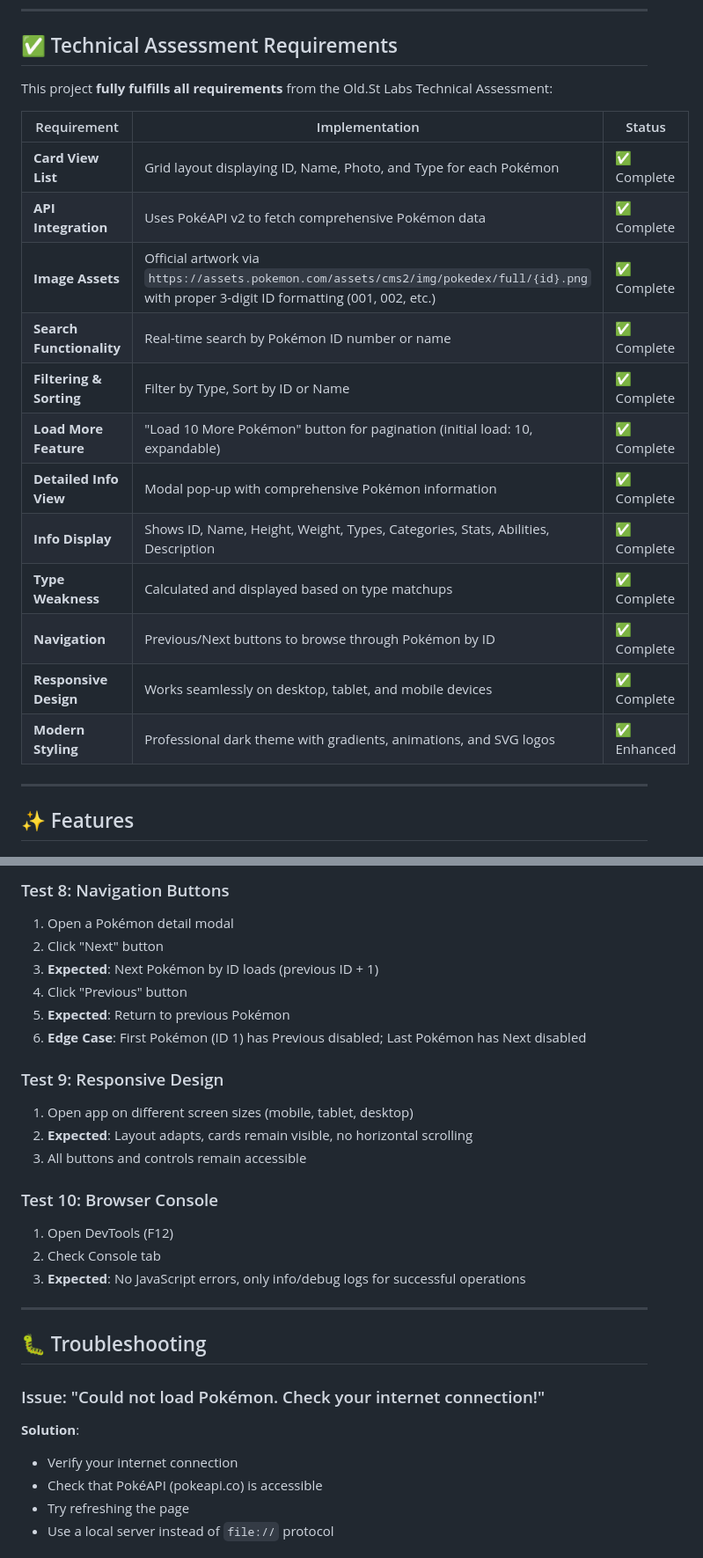
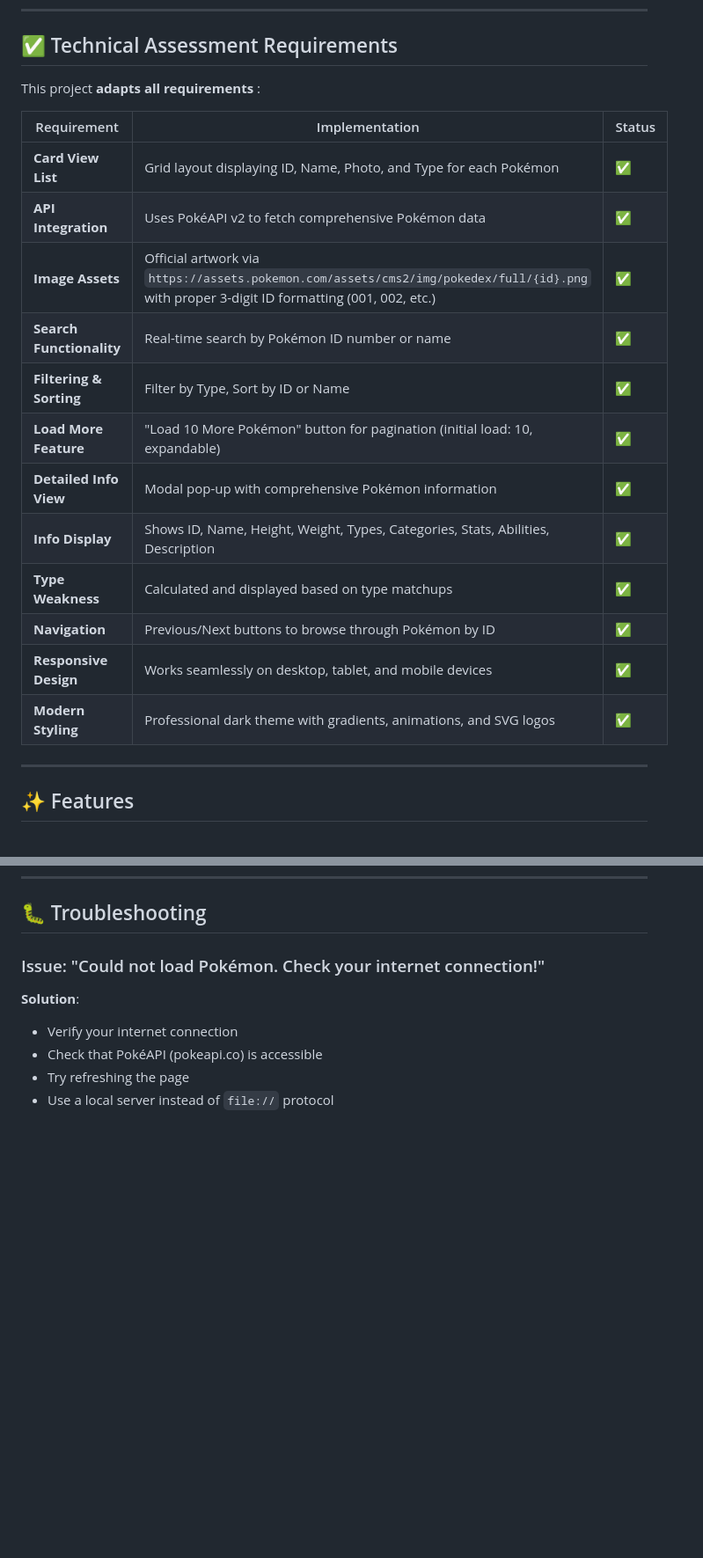
Before and after one commit to yana-bytes/Pokedex, a Markdown page: README.md, 2 parts joined by grey strips. Shown at 88% size. GitHub-like rendering; blank space fills up the shorter version.

```diff
--- a/README.md
+++ b/README.md
@@ -8,22 +8,22 @@ A modern, interactive Pokédex web application that lets you explore and catalog
 
 ## ✅ Technical Assessment Requirements
 
-This project **fully fulfills all requirements** from the Old.St Labs Technical Assessment:
+This project **adapts all requirements** :
 
 | Requirement | Implementation | Status |
 |---|---|---|
-| **Card View List** | Grid layout displaying ID, Name, Photo, and Type for each Pokémon | ✅ Complete |
-| **API Integration** | Uses PokéAPI v2 to fetch comprehensive Pokémon data | ✅ Complete |
-| **Image Assets** | Official artwork via `https://assets.pokemon.com/assets/cms2/img/pokedex/full/{id}.png` with proper 3-digit ID formatting (001, 002, etc.) | ✅ Complete |
-| **Search Functionality** | Real-time search by Pokémon ID number or name | ✅ Complete |
-| **Filtering & Sorting** | Filter by Type, Sort by ID or Name | ✅ Complete |
-| **Load More Feature** | "Load 10 More Pokémon" button for pagination (initial load: 10, expandable) | ✅ Complete |
-| **Detailed Info View** | Modal pop-up with comprehensive Pokémon information | ✅ Complete |
-| **Info Display** | Shows ID, Name, Height, Weight, Types, Categories, Stats, Abilities, Description | ✅ Complete |
-| **Type Weakness** | Calculated and displayed based on type matchups | ✅ Complete |
-| **Navigation** | Previous/Next buttons to browse through Pokémon by ID | ✅ Complete |
-| **Responsive Design** | Works seamlessly on desktop, tablet, and mobile devices | ✅ Complete |
-| **Modern Styling** | Professional dark theme with gradients, animations, and SVG logos | ✅ Enhanced |
+| **Card View List** | Grid layout displaying ID, Name, Photo, and Type for each Pokémon | ✅ |
+| **API Integration** | Uses PokéAPI v2 to fetch comprehensive Pokémon data | ✅ |
+| **Image Assets** | Official artwork via `https://assets.pokemon.com/assets/cms2/img/pokedex/full/{id}.png` with proper 3-digit ID formatting (001, 002, etc.) | ✅ |
+| **Search Functionality** | Real-time search by Pokémon ID number or name | ✅ |
+| **Filtering & Sorting** | Filter by Type, Sort by ID or Name | ✅ |
+| **Load More Feature** | "Load 10 More Pokémon" button for pagination (initial load: 10, expandable) | ✅ |
+| **Detailed Info View** | Modal pop-up with comprehensive Pokémon information | ✅ |
+| **Info Display** | Shows ID, Name, Height, Weight, Types, Categories, Stats, Abilities, Description | ✅ |
+| **Type Weakness** | Calculated and displayed based on type matchups | ✅ |
+| **Navigation** | Previous/Next buttons to browse through Pokémon by ID | ✅ |
+| **Responsive Design** | Works seamlessly on desktop, tablet, and mobile devices | ✅ |
+| **Modern Styling** | Professional dark theme with gradients, animations, and SVG logos | ✅ |
 
 ---
 
@@ -379,23 +329,3 @@ To verify all requirements are met, follow these test cases:
-### Test 8: Navigation Buttons
-1. Open a Pokémon detail modal
-2. Click "Next" button
-3. **Expected**: Next Pokémon by ID loads (previous ID + 1)
-4. Click "Previous" button
-5. **Expected**: Return to previous Pokémon
-6. **Edge Case**: First Pokémon (ID 1) has Previous disabled; Last Pokémon has Next disabled
-
-### Test 9: Responsive Design
-1. Open app on different screen sizes (mobile, tablet, desktop)
-2. **Expected**: Layout adapts, cards remain visible, no horizontal scrolling
-3. All buttons and controls remain accessible
-
-### Test 10: Browser Console
-1. Open DevTools (F12)
-2. Check Console tab
-3. **Expected**: No JavaScript errors, only info/debug logs for successful operations
-
----
-
 ## 🐛 Troubleshooting
 
 ### Issue: "Could not load Pokémon. Check your internet connection!"
```
Also changed, not shown: other parts of README.md (+1 -51 lines).
